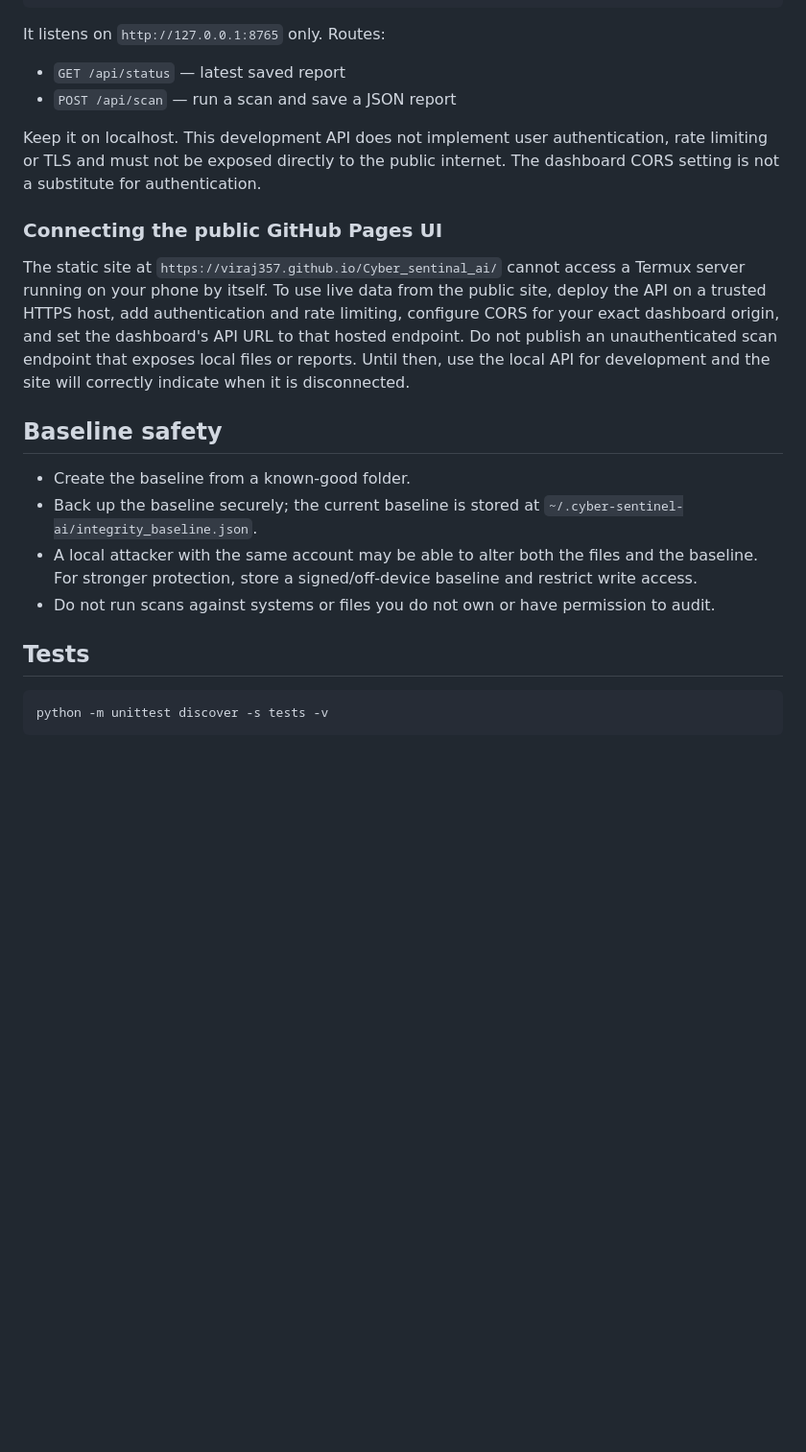
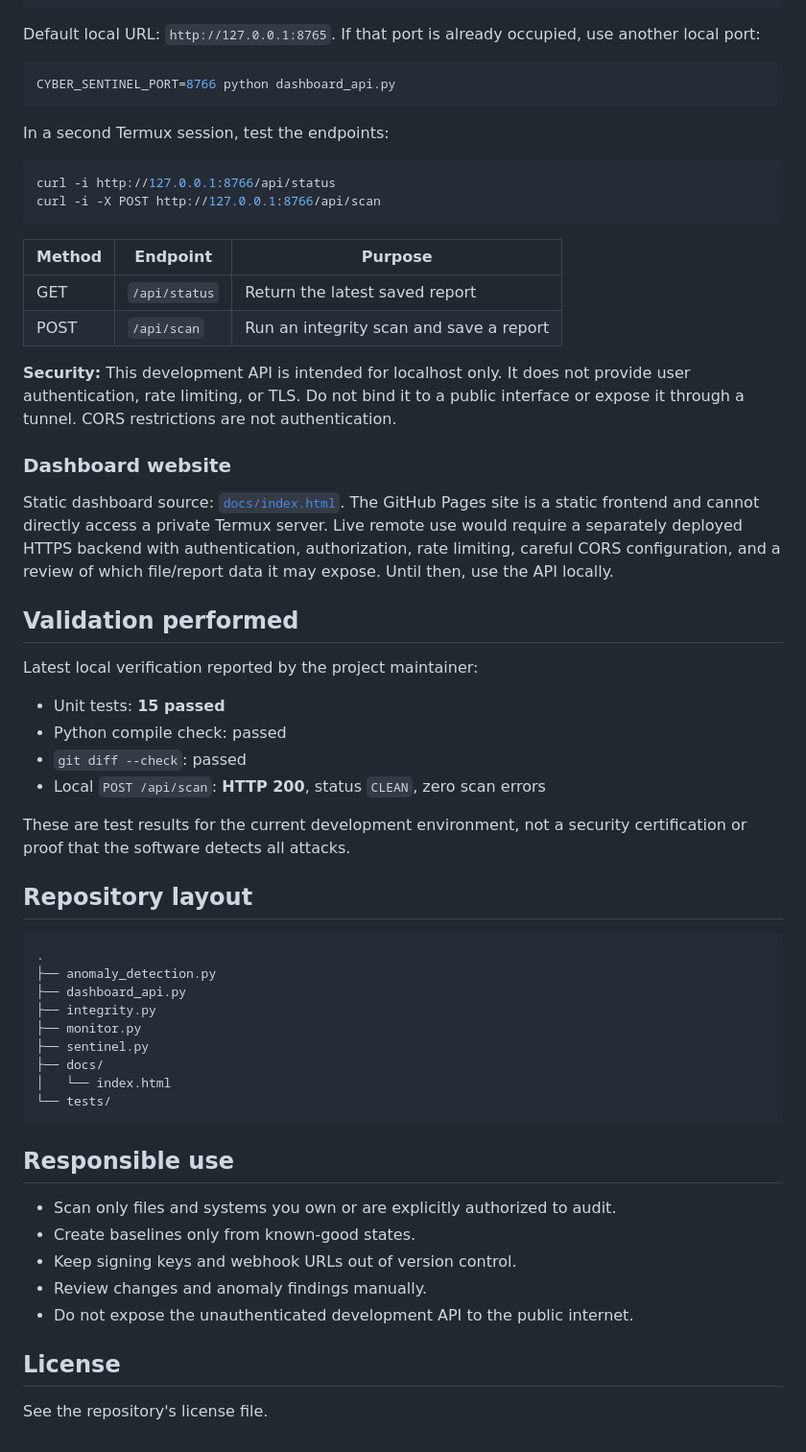
Before and after one commit to viRAJ357/Cyber_sentinal_ai, a Markdown page: README.md, the part around one of its changes. Shown at 96% size. GitHub-like rendering; blank space fills up the shorter version.

````diff
--- a/README.md
+++ b/README.md
@@ -90,26 +132,63 @@ cd ~/cyber-sentinel-ai
 CYBER_SENTINEL_TARGET="$HOME/cyber-sentinel-ai" python dashboard_api.py
 ```
 
-It listens on `http://127.0.0.1:8765` only. Routes:
-
-- `GET /api/status` — latest saved report
-- `POST /api/scan` — run a scan and save a JSON report
-
-Keep it on localhost. This development API does not implement user authentication, rate limiting or TLS and must not be exposed directly to the public internet. The dashboard CORS setting is not a substitute for authentication.
-
-### Connecting the public GitHub Pages UI
-
-The static site at `https://viraj357.github.io/Cyber_sentinal_ai/` cannot access a Termux server running on your phone by itself. To use live data from the public site, deploy the API on a trusted HTTPS host, add authentication and rate limiting, configure CORS for your exact dashboard origin, and set the dashboard's API URL to that hosted endpoint. Do not publish an unauthenticated scan endpoint that exposes local files or reports. Until then, use the local API for development and the site will correctly indicate when it is disconnected.
-
-## Baseline safety
-
-- Create the baseline from a known-good folder.
-- Back up the baseline securely; the current baseline is stored at `~/.cyber-sentinel-ai/integrity_baseline.json`.
-- A local attacker with the same account may be able to alter both the files and the baseline. For stronger protection, store a signed/off-device baseline and restrict write access.
-- Do not run scans against systems or files you do not own or have permission to audit.
-
-## Tests
+Default local URL: `http://127.0.0.1:8765`. If that port is already occupied, use another local port:
 
 ```sh
-python -m unittest discover -s tests -v
+CYBER_SENTINEL_PORT=8766 python dashboard_api.py
 ```
+
+In a second Termux session, test the endpoints:
+
+```sh
+curl -i http://127.0.0.1:8766/api/status
+curl -i -X POST http://127.0.0.1:8766/api/scan
+```
+
+| Method | Endpoint | Purpose |
+|---|---|---|
+| GET | `/api/status` | Return the latest saved report |
+| POST | `/api/scan` | Run an integrity scan and save a report |
+
+**Security:** This development API is intended for localhost only. It does not provide user authentication, rate limiting, or TLS. Do not bind it to a public interface or expose it through a tunnel. CORS restrictions are not authentication.
+
+### Dashboard website
+
+Static dashboard source: [`docs/index.html`](docs/index.html). The GitHub Pages site is a static frontend and cannot directly access a private Termux server. Live remote use would require a separately deployed HTTPS backend with authentication, authorization, rate limiting, careful CORS configuration, and a review of which file/report data it may expose. Until then, use the API locally.
+
+## Validation performed
+
+Latest local verification reported by the project maintainer:
+
+- Unit tests: **15 passed**
+- Python compile check: passed
+- `git diff --check`: passed
+- Local `POST /api/scan`: **HTTP 200**, status `CLEAN`, zero scan errors
+
+These are test results for the current development environment, not a security certification or proof that the software detects all attacks.
+
+## Repository layout
+
+```text
+.
+├── anomaly_detection.py
+├── dashboard_api.py
+├── integrity.py
+├── monitor.py
+├── sentinel.py
+├── docs/
+│   └── index.html
+└── tests/
+```
+
+## Responsible use
+
+- Scan only files and systems you own or are explicitly authorized to audit.
+- Create baselines only from known-good states.
+- Keep signing keys and webhook URLs out of version control.
+- Review changes and anomaly findings manually.
+- Do not expose the unauthenticated development API to the public internet.
+
+## License
+
+See the repository's license file.
````
Also changed, not shown: other parts of README.md (+90 -48 lines).
